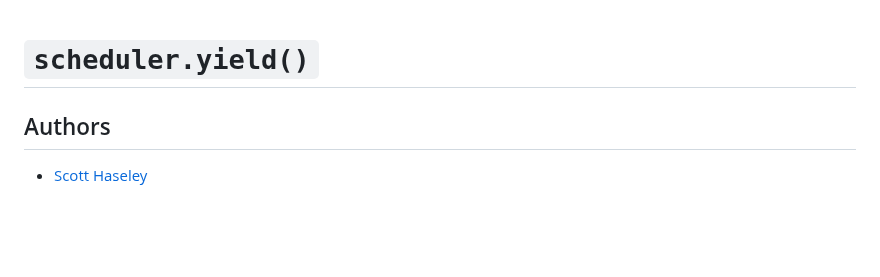
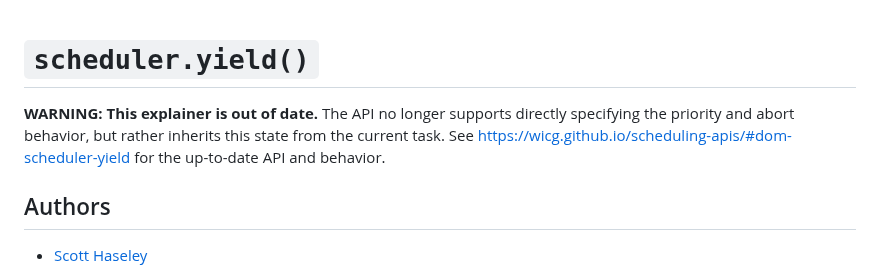
Before and after one commit to WICG/scheduling-apis, a Markdown page: explainers/yield-and-continuation.md, the part around the change. Rendered like a GitHub page; blank space fills up the shorter version.

Commit message:
Add warning for out-of-date yield explainers (#109)

```diff
--- a/explainers/yield-and-continuation.md
+++ b/explainers/yield-and-continuation.md
@@ -1,4 +1,9 @@
 # `scheduler.yield()`
+
+**WARNING: This explainer is out of date.** The API no longer supports directly
+specifying the priority and abort behavior, but rather inherits this state from
+the current task. See https://wicg.github.io/scheduling-apis/#dom-scheduler-yield
+for the up-to-date API and behavior.
 
 ## Authors
 
```
Also changed, not shown: explainers/prioritized-task-scheduling.md (+5 -0 lines).
